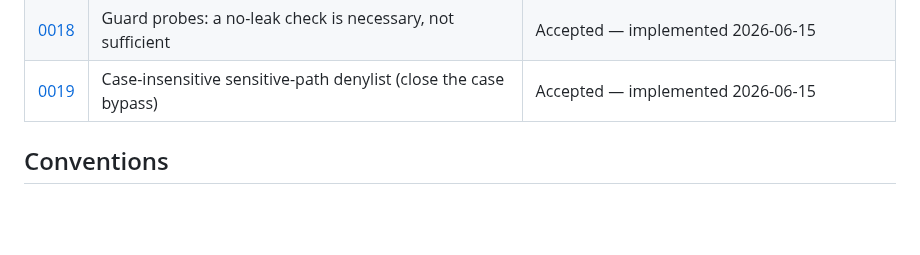
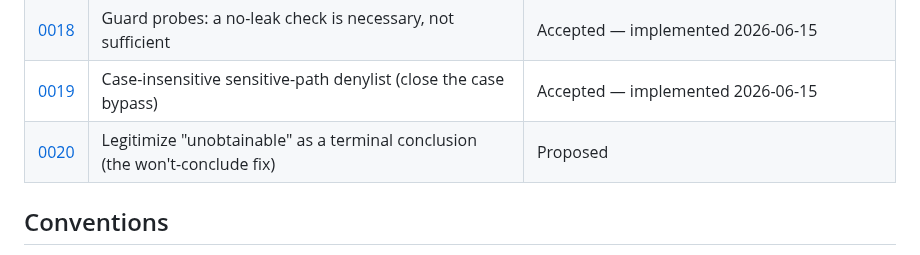
Before and after one commit to codexceed/avatar-harness, a Markdown page: docs/adr/README.md, the part around the change. Drawn GitHub-style; blank space fills up the shorter version.

```diff
--- a/docs/adr/README.md
+++ b/docs/adr/README.md
@@ -25,6 +25,7 @@ Format: Nygard-style with MADR touches. Flow/sequence detail is given in [Mermai
 | [0017](0017-provider-agnostic-tool-schemas.md) | Provider-agnostic tool schemas: no `prefixItems`-without-`items` (the tuple trap) | Accepted — implemented 2026-06-15 |
 | [0018](0018-guard-probes.md) | Guard probes: a no-leak check is necessary, not sufficient | Accepted — implemented 2026-06-15 |
 | [0019](0019-case-insensitive-sensitive-path-denylist.md) | Case-insensitive sensitive-path denylist (close the case bypass) | Accepted — implemented 2026-06-15 |
+| [0020](0020-unobtainable-as-terminal-conclusion.md) | Legitimize "unobtainable" as a terminal conclusion (the won't-conclude fix) | Proposed |
 
 ## Conventions
 
```
Also changed, not shown: PROGRESS.md (+6 -4 lines), docs/adr/0020-unobtainable-as-terminal-conclusion.md (added, +54 -0 lines).
